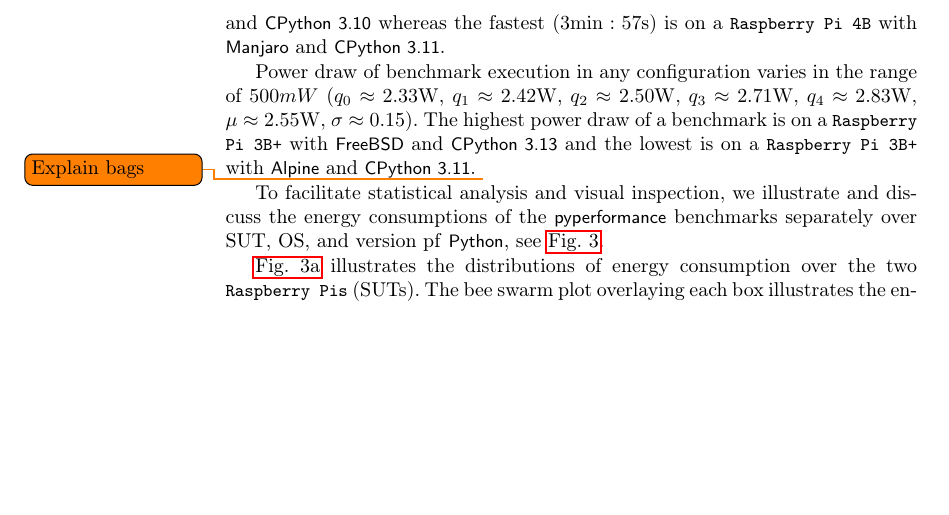
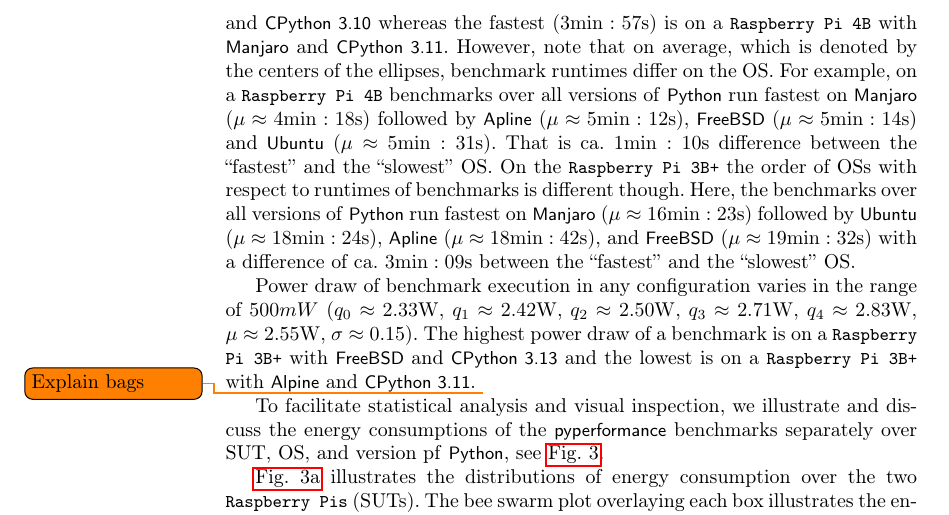
Before and after one commit to oskarbreindahl/Python_Application_Energy_Consumption, a LaTeX paper (report_source/paper.tex, which reads report_source/src/results.tex): part of page 6 of 8, cut so that both start at the same text, the shorter picture padded with empty space. Compiled offline with pdfLaTeX.

Commit message:
Add note on runtime comparison over OSes and CPUs

```diff
--- a/report_source/src/results.tex
+++ b/report_source/src/results.tex
@@ -46,6 +46,25 @@ $q_{4} \approx 1388.55\unit{\second}$,
 $\mu \approx 1096.04\unit{\second}$,
 $\sigma \approx 155.79$).
 The longest runtime ($23\unit{\minute}:08\unit{\second}$) of a benchmark is on a \toolname{Raspberry Pi 3B+} with \projname{FreeBSD} and \cpv{10} whereas the fastest ($3\unit{\minute}:57\unit{\second}$) is on a \toolname{Raspberry Pi 4B} with \projname{Manjaro} and \cpv{11}.
+However, note that on average, which is denoted by the centers of the ellipses, benchmark runtimes differ on the \gls{os}.
+For example, on a \toolname{Raspberry Pi 4B} benchmarks over all versions of \python run fastest on \projname{Manjaro} ($\mu \approx 4\unit{\minute}:18\unit{\second}$) followed by \projname{Apline} ($\mu \approx 5\unit{\minute}:12\unit{\second}$), \projname{FreeBSD} ($\mu \approx 5\unit{\minute}:14\unit{\second}$) and \projname{Ubuntu} ($\mu \approx 5\unit{\minute}:31\unit{\second}$).
+That is ca. $1\unit{\minute}:10\unit{\second}$ difference between the ``fastest'' and the ``slowest'' \gls{os}.
+On the \toolname{Raspberry Pi 3B+} the order of \glspl{os} with respect to runtimes of benchmarks is different though.
+Here, the benchmarks over all versions of \python run fastest on \projname{Manjaro} ($\mu \approx 16\unit{\minute}:23\unit{\second}$) followed by \projname{Ubuntu} ($\mu \approx 18\unit{\minute}:24\unit{\second}$),
+\projname{Apline} ($\mu \approx 18\unit{\minute}:42\unit{\second}$), and \projname{FreeBSD} ($\mu \approx 19\unit{\minute}:32\unit{\second}$) with a difference of ca. $3\unit{\minute}:09\unit{\second}$ between the ``fastest'' and the ``slowest'' \gls{os}.
+
+
+% Computer  OS
+% RPi4B     Manjaro    0 days 00:04:18.764540
+%           Alpine     0 days 00:05:11.532460
+%           FreeBSD    0 days 00:05:14.141560
+%           Ubuntu     0 days 00:05:31.379900
+% RPi3B+    Manjaro    0 days 00:16:23.611000
+%           Ubuntu     0 days 00:18:24.983500
+%           Alpine     0 days 00:18:42.714040
+%           FreeBSD    0 days 00:19:32.856520
+
+
 
 Power draw of benchmark execution in any configuration varies in the range of $500mW$
 ($q_{0} \approx 2.33\unit{\watt}$,
```
Also changed, not shown: 1 other file.
